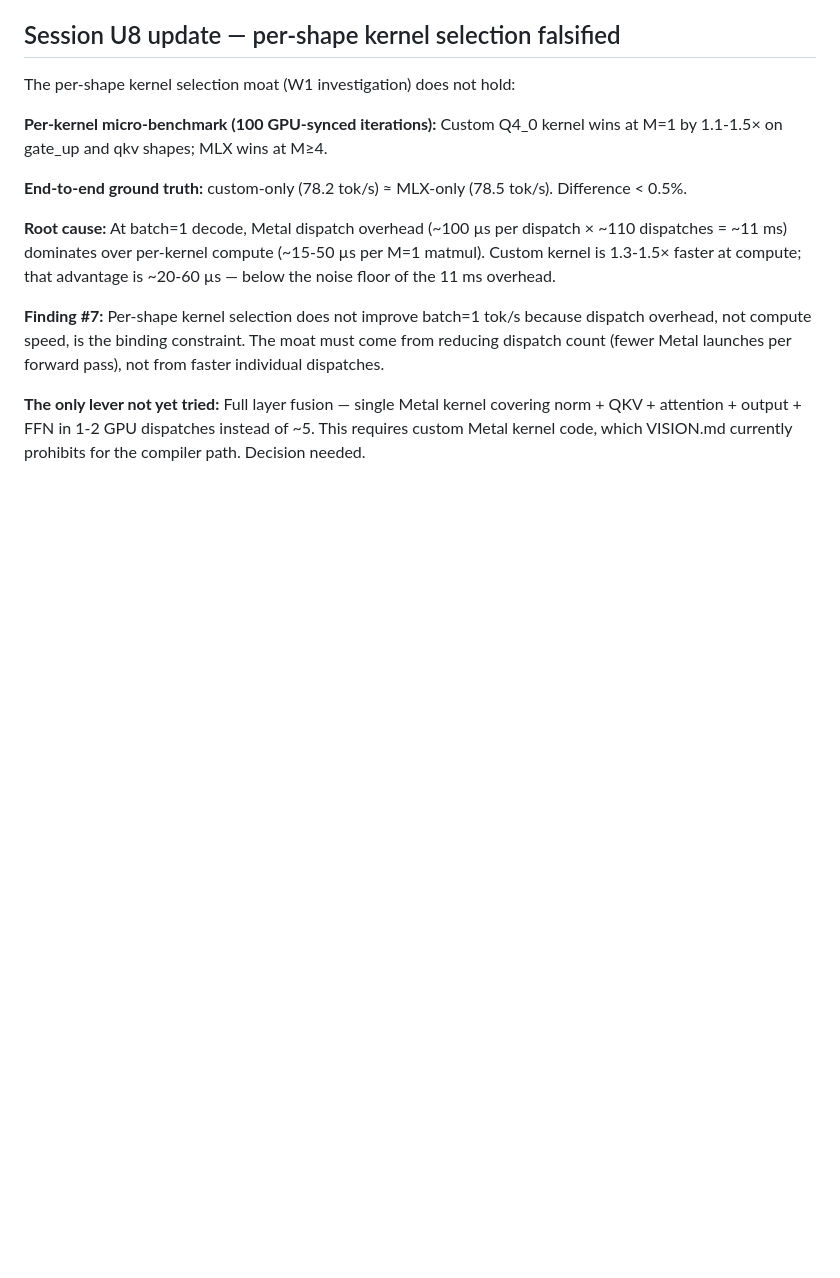
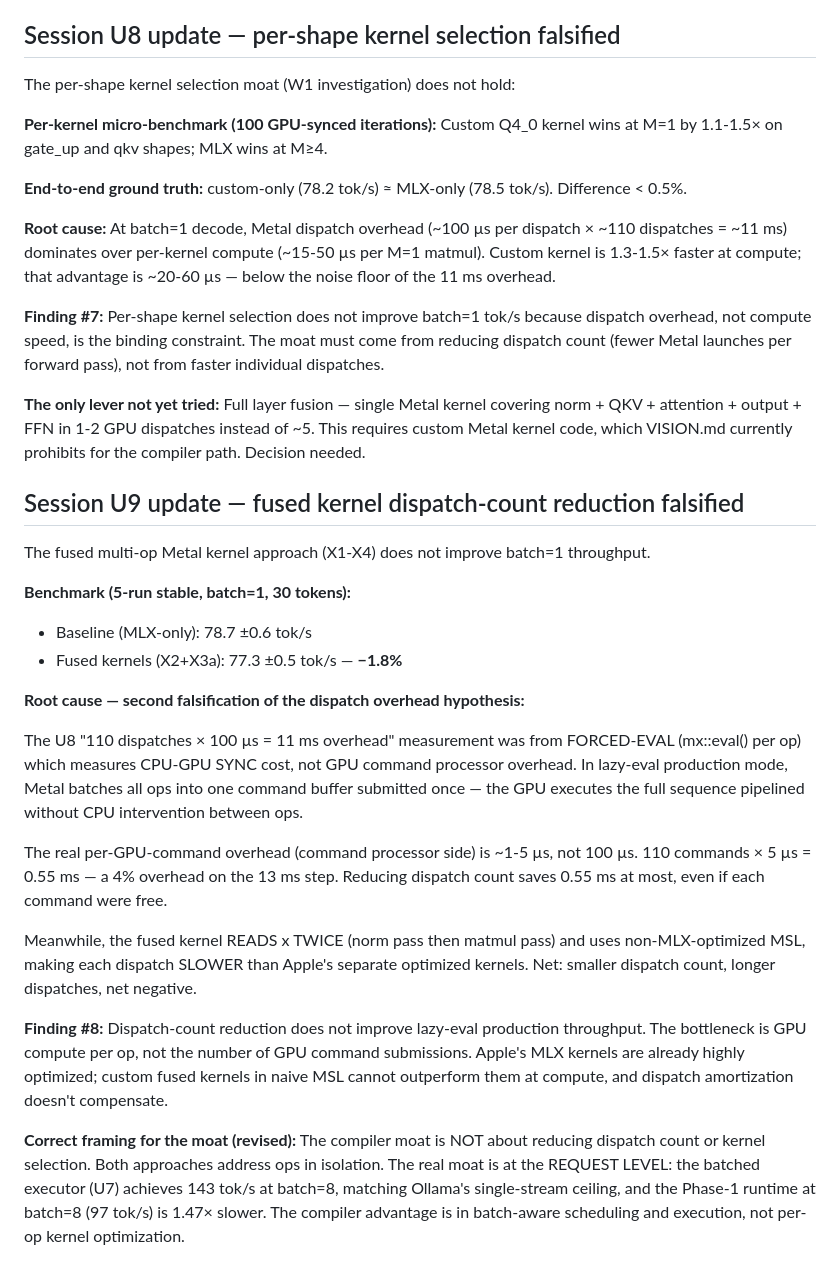
Before and after one commit to G-Krishna-chandra/MLcompiler, a Markdown page: VISION.md, the part around the change. Drawn GitHub-style; blank space fills up the shorter version.

Commit message:
docs: U9 — fused kernels falsified, VISION.md finding #8
Dispatch-count reduction does not improve lazy-eval production throughput.
Finding #8: The GPU executes all ops pipelined in one command buffer; the
bottleneck is GPU compute per op, not command submission count. Custom fused
kernels (reading x twice, non-MLX-optimized MSL) are slower per dispatch,
net -1.8% vs baseline. Revise the fused kernel policy and moat framing.

```diff
--- a/VISION.md
+++ b/VISION.md
@@ -132,3 +132,42 @@ forward pass), not from faster individual dispatches.
 covering norm + QKV + attention + output + FFN in 1-2 GPU dispatches
 instead of ~5. This requires custom Metal kernel code, which VISION.md
 currently prohibits for the compiler path. Decision needed.
+
+## Session U9 update — fused kernel dispatch-count reduction falsified
+
+The fused multi-op Metal kernel approach (X1-X4) does not improve batch=1 throughput.
+
+**Benchmark (5-run stable, batch=1, 30 tokens):**
+- Baseline (MLX-only): 78.7 ±0.6 tok/s
+- Fused kernels (X2+X3a): 77.3 ±0.5 tok/s — **−1.8%**
+
+**Root cause — second falsification of the dispatch overhead hypothesis:**
+
+The U8 "110 dispatches × 100 µs = 11 ms overhead" measurement was from
+FORCED-EVAL (mx::eval() per op) which measures CPU-GPU SYNC cost, not GPU
+command processor overhead. In lazy-eval production mode, Metal batches all
+ops into one command buffer submitted once — the GPU executes the full
+sequence pipelined without CPU intervention between ops.
+
+The real per-GPU-command overhead (command processor side) is ~1-5 µs, not
+100 µs. 110 commands × 5 µs = 0.55 ms — a 4% overhead on the 13 ms step.
+Reducing dispatch count saves 0.55 ms at most, even if each command were free.
+
+Meanwhile, the fused kernel READS x TWICE (norm pass then matmul pass) and
+uses non-MLX-optimized MSL, making each dispatch SLOWER than Apple's
+separate optimized kernels. Net: smaller dispatch count, longer dispatches,
+net negative.
+
+**Finding #8:** Dispatch-count reduction does not improve lazy-eval
+production throughput. The bottleneck is GPU compute per op, not the number
+of GPU command submissions. Apple's MLX kernels are already highly optimized;
+custom fused kernels in naive MSL cannot outperform them at compute, and
+dispatch amortization doesn't compensate.
+
+**Correct framing for the moat (revised):**
+The compiler moat is NOT about reducing dispatch count or kernel selection.
+Both approaches address ops in isolation. The real moat is at the REQUEST
+LEVEL: the batched executor (U7) achieves 143 tok/s at batch=8, matching
+Ollama's single-stream ceiling, and the Phase-1 runtime at batch=8 (97 tok/s)
+is 1.47× slower. The compiler advantage is in batch-aware scheduling and
+execution, not per-op kernel optimization.
```
